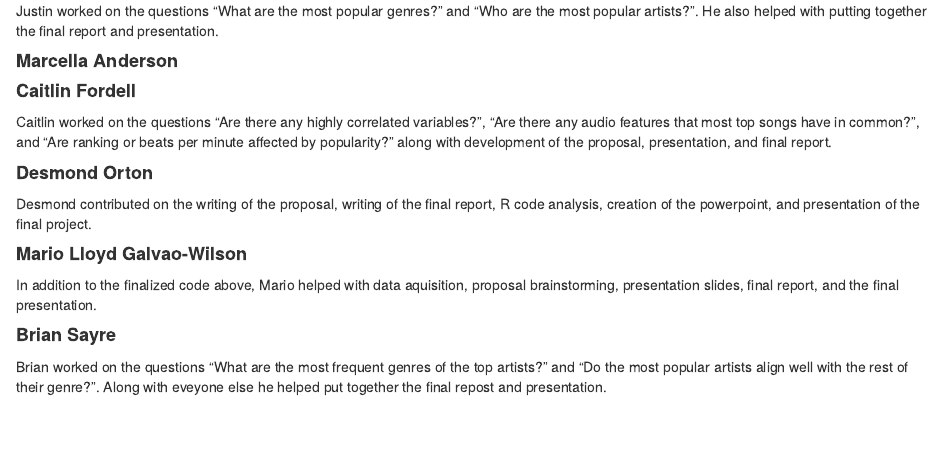
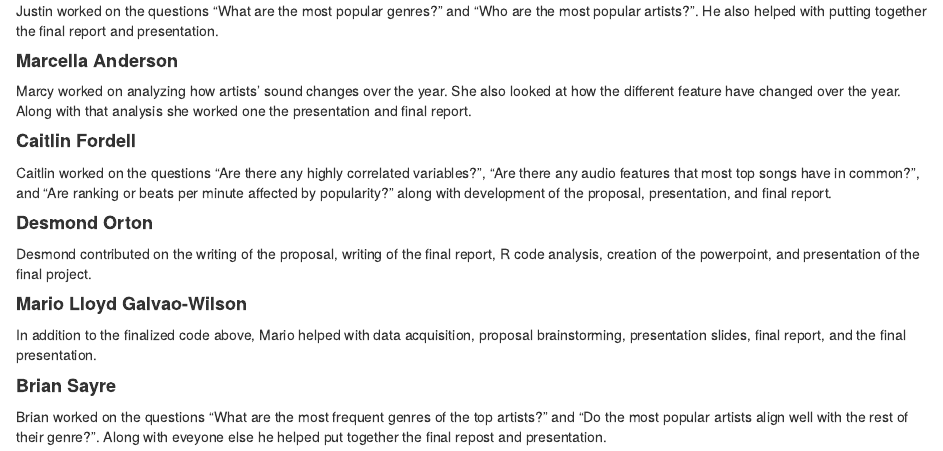
Before and after one commit to dorton21/ds202_final, an R Markdown document (final_report.Rmd): the page in a window 1100 px wide, from 13440 px down. The pictures show the output file final_report.html that the author committed with the source, opened offline.

Commit message:
Fianl changes:"

```diff
--- a/final_report.Rmd
+++ b/final_report.Rmd
@@ -388,7 +388,7 @@ Our Github repository can be found at https://github.com/dorton21/ds202_final
 Justin worked on the questions "What are the most popular genres?" and "Who are the most popular artists?". He also helped with putting together the final report and presentation.
 
 #### **Marcella Anderson**
-
+Marcy worked on analyzing how artists' sound changes over the year. She also looked at how the different feature have changed over the year. Along with that analysis she worked one the presentation and final report.
 
 #### **Caitlin Fordell**
 Caitlin worked on the questions "Are there any highly correlated variables?", "Are there any audio features that most top songs have in common?", and "Are ranking or beats per minute affected by popularity?" along with development of the proposal, presentation, and final report.
@@ -399,7 +399,7 @@ Desmond contributed on the writing of the proposal, writing of the final report,
 
 
 #### **Mario Lloyd Galvao-Wilson**
-In addition to the finalized code above, Mario helped with data aquisition, proposal brainstorming, presentation slides, final report, and the final presentation.
+In addition to the finalized code above, Mario helped with data acquisition, proposal brainstorming, presentation slides, final report, and the final presentation.
 
 
 #### **Brian Sayre**
```
Also changed, not shown: final_report.html, 2 other files.
